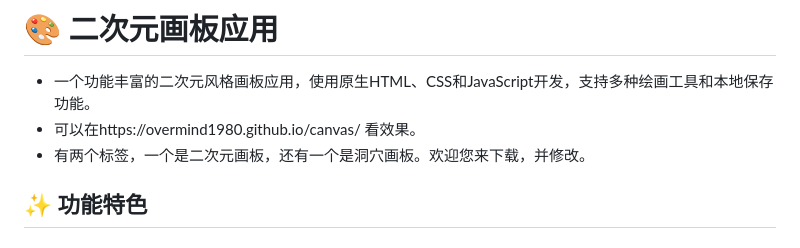
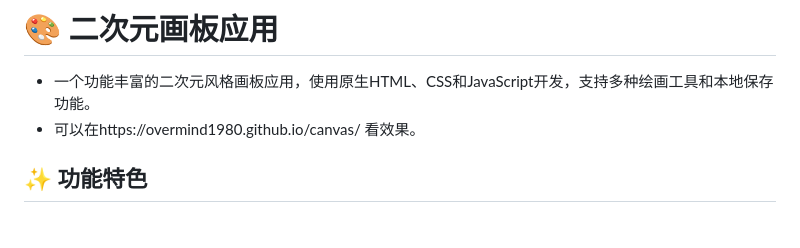
Before and after one commit to overmind1980/canvas, a Markdown page: README.md, the part around the change. GitHub-like rendering.

Commit message:
一些修改

```diff
--- a/README.md
+++ b/README.md
@@ -2,7 +2,6 @@
 
 - 一个功能丰富的二次元风格画板应用，使用原生HTML、CSS和JavaScript开发，支持多种绘画工具和本地保存功能。
 - 可以在https://overmind1980.github.io/canvas/ 看效果。
-- 有两个标签，一个是二次元画板，还有一个是洞穴画板。欢迎您来下载，并修改。
 
 ## ✨ 功能特色
 
```
